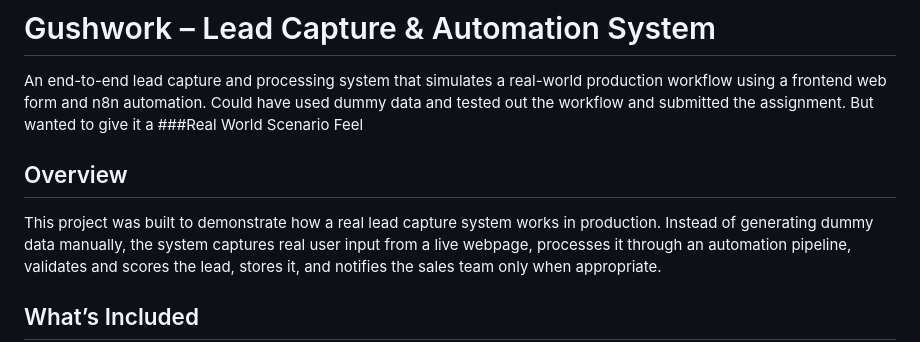
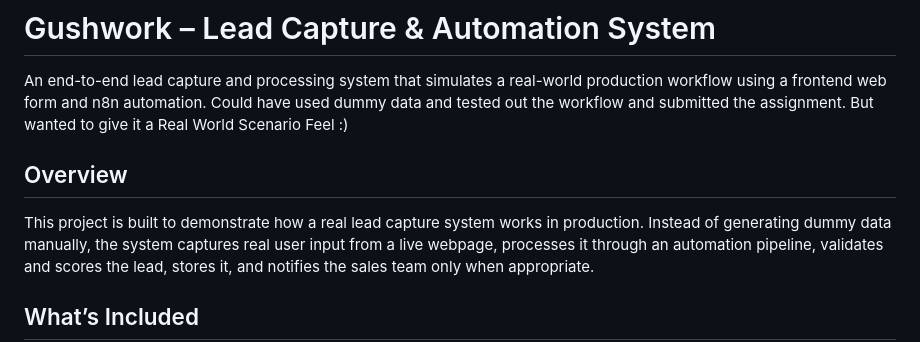
Before and after one commit to sameermehra1505-wq/gushwork-lead-capture-demo, a Markdown page: Gushworkreadme.md, the part around the change. GitHub-like rendering.

```diff
--- a/Gushworkreadme.md
+++ b/Gushworkreadme.md
@@ -1,11 +1,11 @@
 # Gushwork – Lead Capture & Automation System
 
 An end-to-end lead capture and processing system that simulates a real-world production workflow using a frontend web form and n8n automation.
-Could have used dummy data and tested out the workflow and submitted the assignment. But wanted to give it a ###Real World Scenario Feel
+Could have used dummy data and tested out the workflow and submitted the assignment. But wanted to give it a Real World Scenario Feel :)
 
 
 ## Overview
-This project was built to demonstrate how a real lead capture system works in production.
+This project is built to demonstrate how a real lead capture system works in production.
 Instead of generating dummy data manually, the system captures real user input from a live webpage, processes it through an automation pipeline, validates and scores the lead, stores it, and notifies the sales team only when appropriate.
 
 ## What’s Included
```
